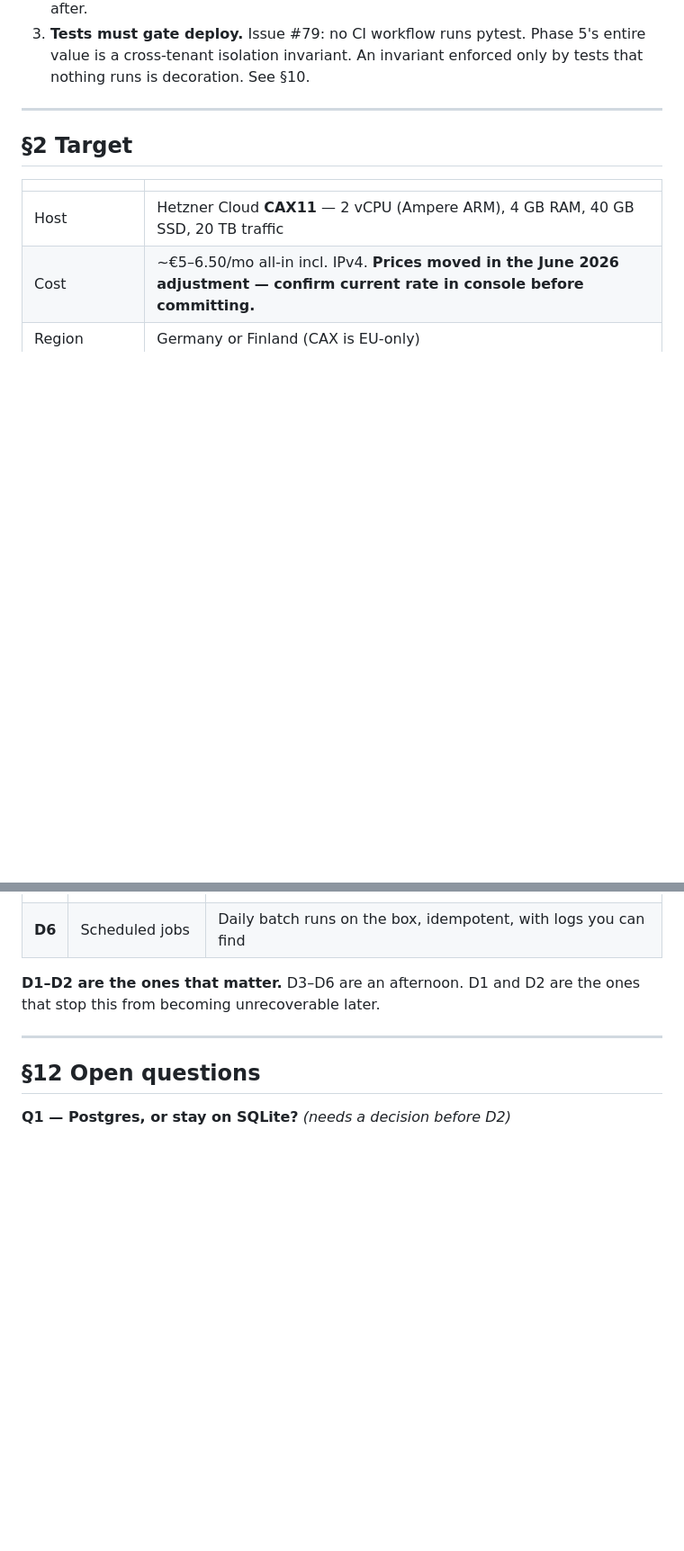
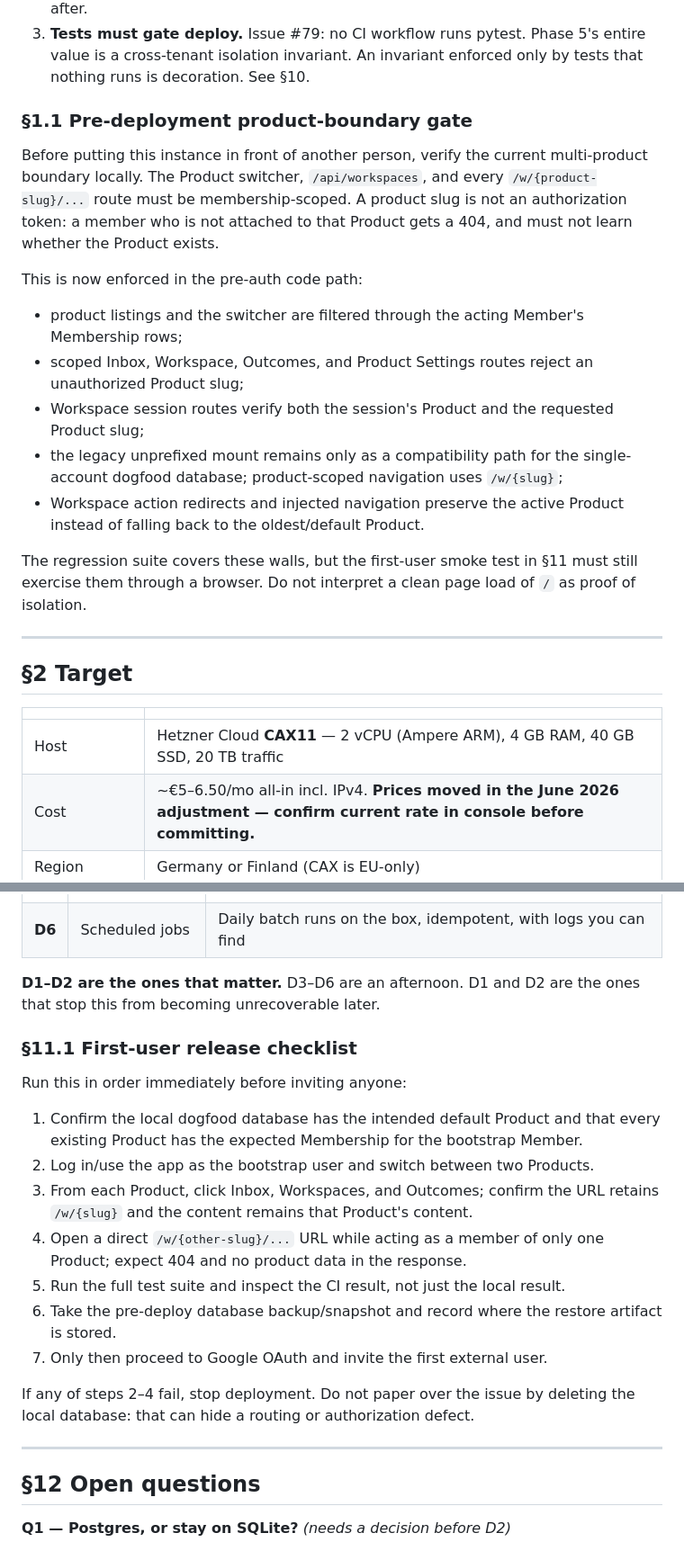
Before and after one commit to open-agentos/agentos-pmqs, a Markdown page: docs/build-spec-deployment.md, 2 parts joined by grey strips. Shown at 90% size. Drawn GitHub-style; blank space fills up the shorter version.

Commit message:
docs: prepare deployment and phase 5 handoff

```diff
--- a/docs/build-spec-deployment.md
+++ b/docs/build-spec-deployment.md
@@ -30,6 +30,31 @@ Three hard dependencies, in order of hardness:
 3. **Tests must gate deploy.** Issue #79: no CI workflow runs pytest. Phase 5's
    entire value is a cross-tenant isolation invariant. An invariant enforced only
    by tests that nothing runs is decoration. See §10.
+
+### §1.1 Pre-deployment product-boundary gate
+
+Before putting this instance in front of another person, verify the current
+multi-product boundary locally. The Product switcher, `/api/workspaces`, and
+every `/w/{product-slug}/...` route must be membership-scoped. A product slug is
+not an authorization token: a member who is not attached to that Product gets a
+404, and must not learn whether the Product exists.
+
+This is now enforced in the pre-auth code path:
+
+- product listings and the switcher are filtered through the acting Member's
+  Membership rows;
+- scoped Inbox, Workspace, Outcomes, and Product Settings routes reject an
+  unauthorized Product slug;
+- Workspace session routes verify both the session's Product and the requested
+  Product slug;
+- the legacy unprefixed mount remains only as a compatibility path for the
+  single-account dogfood database; product-scoped navigation uses `/w/{slug}`;
+- Workspace action redirects and injected navigation preserve the active Product
+  instead of falling back to the oldest/default Product.
+
+The regression suite covers these walls, but the first-user smoke test in §11
+must still exercise them through a browser. Do not interpret a clean page load
+of `/` as proof of isolation.
 
 ---
 
@@ -253,6 +278,25 @@ Outcomes PRs merged.
 **D1–D2 are the ones that matter.** D3–D6 are an afternoon. D1 and D2 are the
 ones that stop this from becoming unrecoverable later.
 
+### §11.1 First-user release checklist
+
+Run this in order immediately before inviting anyone:
+
+1. Confirm the local dogfood database has the intended default Product and that
+   every existing Product has the expected Membership for the bootstrap Member.
+2. Log in/use the app as the bootstrap user and switch between two Products.
+3. From each Product, click Inbox, Workspaces, and Outcomes; confirm the URL
+   retains `/w/{slug}` and the content remains that Product's content.
+4. Open a direct `/w/{other-slug}/...` URL while acting as a member of only one
+   Product; expect 404 and no product data in the response.
+5. Run the full test suite and inspect the CI result, not just the local result.
+6. Take the pre-deploy database backup/snapshot and record where the restore
+   artifact is stored.
+7. Only then proceed to Google OAuth and invite the first external user.
+
+If any of steps 2–4 fail, stop deployment. Do not paper over the issue by
+deleting the local database: that can hide a routing or authorization defect.
+
 ---
 
 ## §12 Open questions
```
Also changed, not shown: docs/build-spec-phase-5.md (+39 -0 lines).
